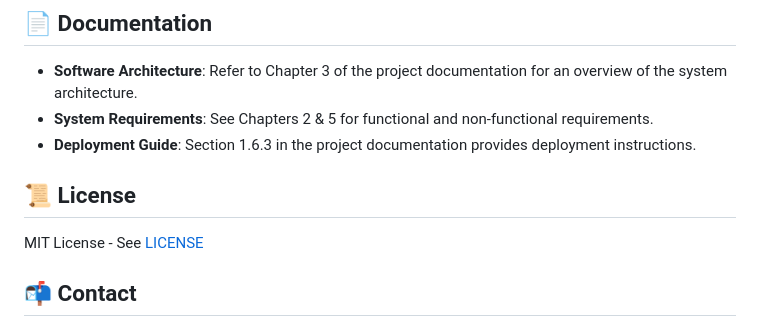
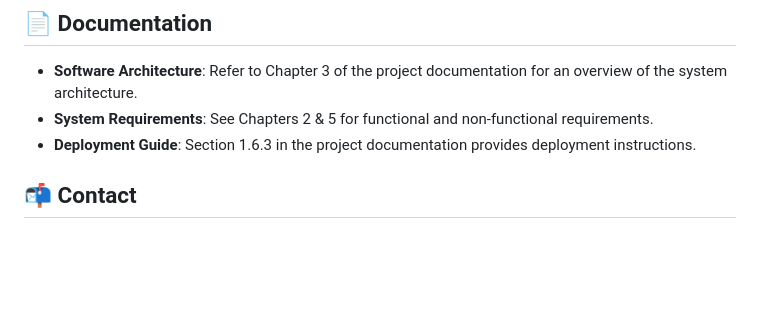
Before and after one commit to breehaqasim/GlowSense-Skincare-Beauty-Consultancy-Platform, a Markdown page: README.md, the part around the change. Drawn GitHub-style; blank space fills up the shorter version.

```diff
--- a/README.md
+++ b/README.md
@@ -136,8 +136,6 @@ Refer to Chapter 5.6 of the project documentation for the complete test plan.
 * **System Requirements**: See Chapters 2 & 5 for functional and non-functional requirements.
 * **Deployment Guide**: Section 1.6.3 in the project documentation provides deployment instructions.
 
-## 📜 License
-MIT License - See [LICENSE](LICENSE)
 
 ## 📬 Contact
 **Team Lead**: Breeha Qasim
```
